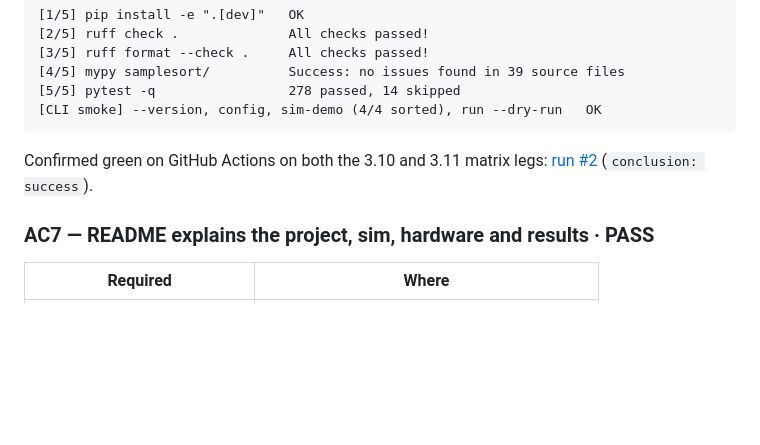
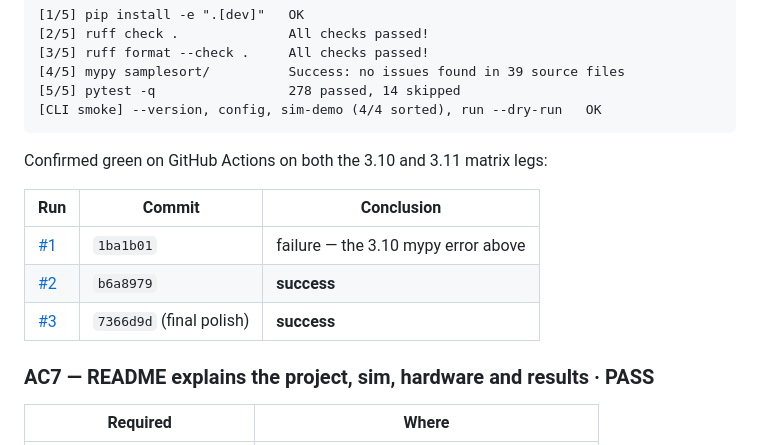
Before and after one commit to vignxhhh/SampleSort, a Markdown page: PROGRESS.md, the part around the change. Rendered like a GitHub page; blank space fills up the shorter version.

Commit message:
Record the full CI history in the acceptance log
AC6's evidence now lists all three runs, including the one that failed, so the
acceptance record shows what was caught and fixed rather than only the end state.

Co-Authored-By: Claude Opus 5 <noreply@anthropic.com>
Claude-Session: https://claude.ai/code/session_0131frGeQoA65ki9j6vDRaqW

````diff
--- a/PROGRESS.md
+++ b/PROGRESS.md
@@ -653,8 +653,12 @@ The workflow's exact steps in a pristine venv:
 ```
 
 Confirmed green on GitHub Actions on both the 3.10 and 3.11 matrix legs:
-[run #2](https://github.com/vignxhhh/SampleSort/actions/runs/35481076283)
-(`conclusion: success`).
+
+| Run | Commit | Conclusion |
+| --- | --- | --- |
+| [#1](https://github.com/vignxhhh/SampleSort/actions/runs/35480902335) | `1ba1b01` | failure — the 3.10 mypy error above |
+| [#2](https://github.com/vignxhhh/SampleSort/actions/runs/35481076283) | `b6a8979` | **success** |
+| [#3](https://github.com/vignxhhh/SampleSort/actions/runs/35481396681) | `7366d9d` (final polish) | **success** |
 
 ### AC7 — README explains the project, sim, hardware and results · **PASS**
 
````
